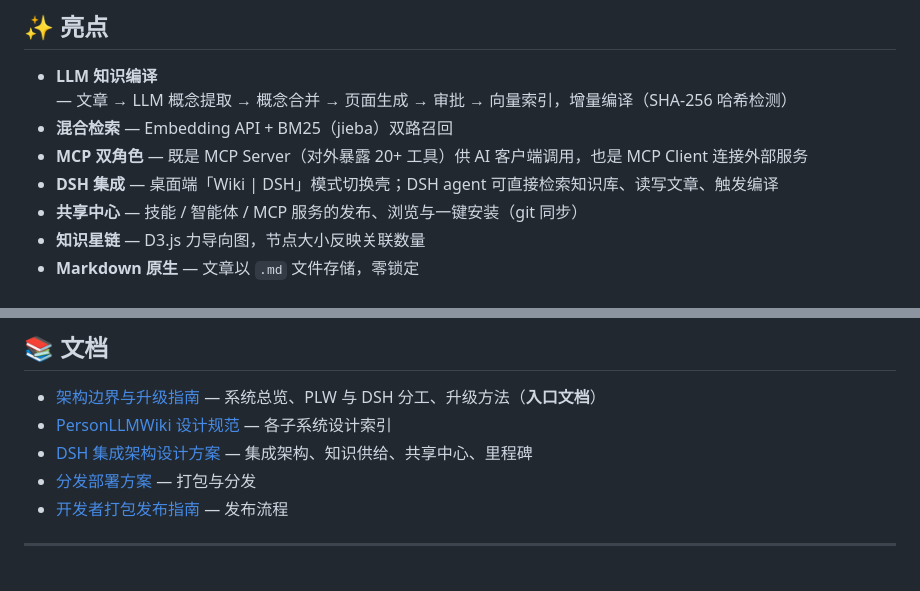
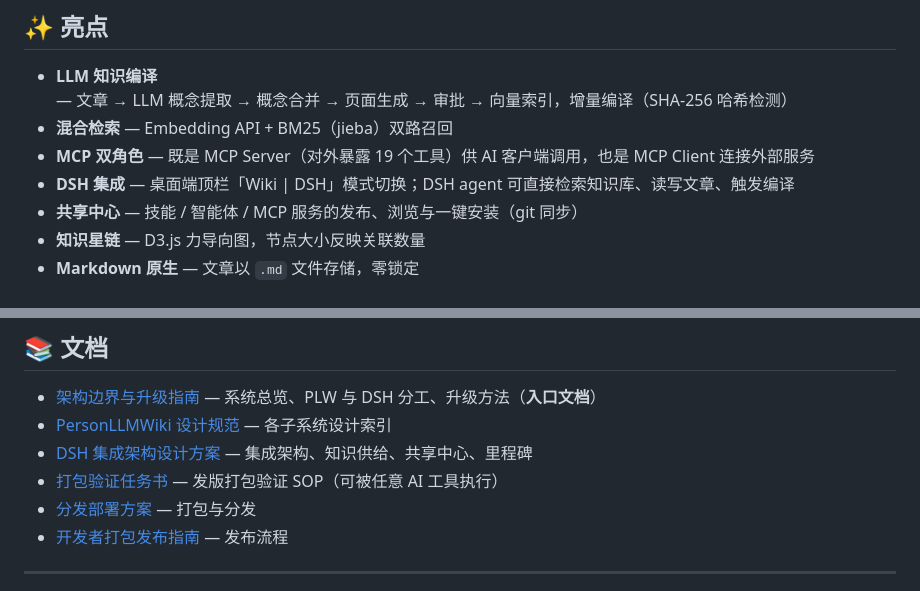
Before and after one commit to zsafly-star/PersonLLMWiki, a Markdown page: README.md, 2 parts joined by grey strips. Rendered like a GitHub page.

```diff
--- a/README.md
+++ b/README.md
@@ -14,8 +14,8 @@
 
 - **LLM 知识编译** — 文章 → LLM 概念提取 → 概念合并 → 页面生成 → 审批 → 向量索引，增量编译（SHA-256 哈希检测）
 - **混合检索** — Embedding API + BM25（jieba）双路召回
-- **MCP 双角色** — 既是 MCP Server（对外暴露 20+ 工具）供 AI 客户端调用，也是 MCP Client 连接外部服务
-- **DSH 集成** — 桌面端「Wiki | DSH」模式切换壳；DSH agent 可直接检索知识库、读写文章、触发编译
+- **MCP 双角色** — 既是 MCP Server（对外暴露 19 个工具）供 AI 客户端调用，也是 MCP Client 连接外部服务
+- **DSH 集成** — 桌面端顶栏「Wiki \| DSH」模式切换；DSH agent 可直接检索知识库、读写文章、触发编译
 - **共享中心** — 技能 / 智能体 / MCP 服务的发布、浏览与一键安装（git 同步）
 - **知识星链** — D3.js 力导向图，节点大小反映关联数量
 - **Markdown 原生** — 文章以 `.md` 文件存储，零锁定
@@ -126,6 +126,7 @@ Windows 开发脚本：`.\dev.ps1 start | stop | restart`
 - [架构边界与升级指南](doc/README-架构边界与升级指南.md) — 系统总览、PLW 与 DSH 分工、升级方法（**入口文档**）
 - [PersonLLMWiki 设计规范](doc/PersonLLMWiki设计规范.md) — 各子系统设计索引
 - [DSH 集成架构设计方案](doc/DSH集成架构设计方案.md) — 集成架构、知识供给、共享中心、里程碑
+- [打包验证任务书](doc/打包验证任务书.md) — 发版打包验证 SOP（可被任意 AI 工具执行）
 - [分发部署方案](doc/分发部署方案.md) — 打包与分发
 - [开发者打包发布指南](doc/开发者打包发布指南.md) — 发布流程
 
```
Also changed, not shown: doc/DSH集成架构设计方案.md (+6 -4 lines), doc/README-架构边界与升级指南.md (+6 -7 lines).
